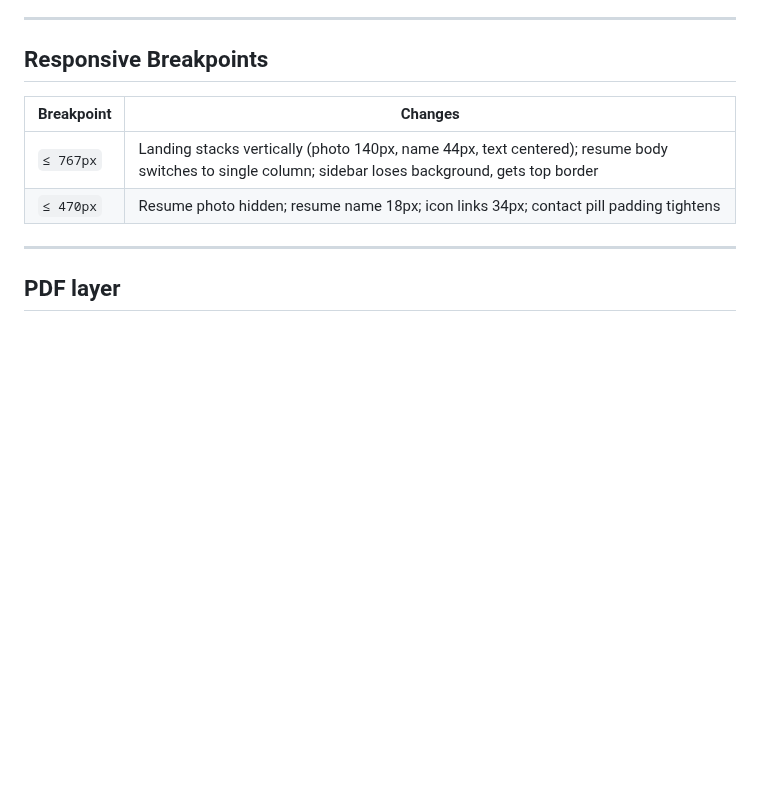
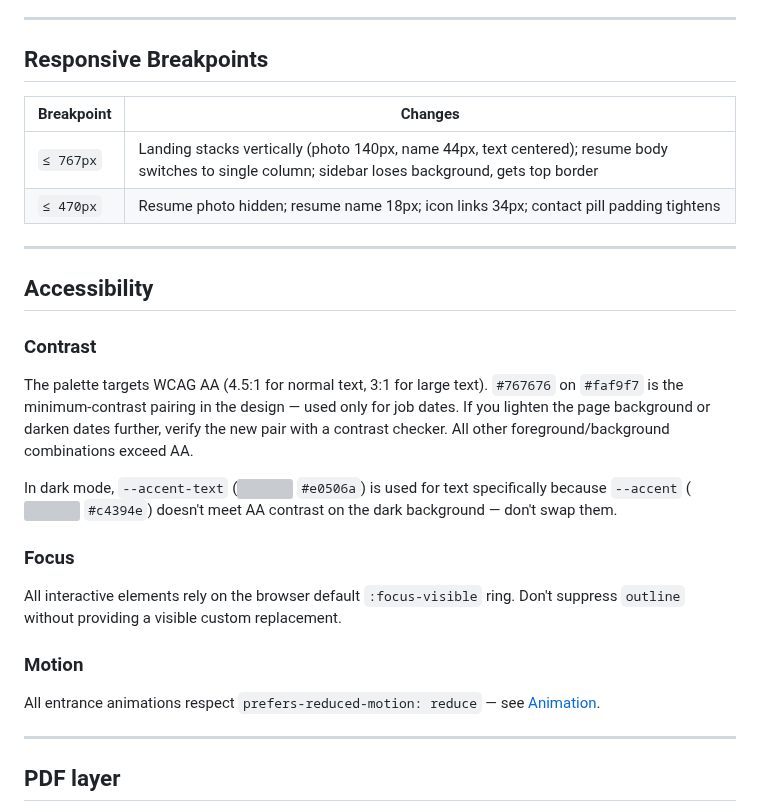
Before and after one commit to tomirish/tom.irish, a Markdown page: docs/CUSTOMIZING.md, the part around one of its changes. GitHub-like rendering; blank space fills up the shorter version; grey boxes are pictures that could not be loaded.

```diff
--- a/docs/CUSTOMIZING.md
+++ b/docs/CUSTOMIZING.md
@@ -309,6 +335,24 @@ If adding a new brand icon, [Simple Icons](https://simpleicons.org/) matches the
 |---|---|
 | `≤ 767px` | Landing stacks vertically (photo 140px, name 44px, text centered); resume body switches to single column; sidebar loses background, gets top border |
 | `≤ 470px` | Resume photo hidden; resume name 18px; icon links 34px; contact pill padding tightens |
+
+---
+
+## Accessibility
+
+### Contrast
+
+The palette targets WCAG AA (4.5:1 for normal text, 3:1 for large text). `#767676` on `#faf9f7` is the minimum-contrast pairing in the design — used only for job dates. If you lighten the page background or darken dates further, verify the new pair with a contrast checker. All other foreground/background combinations exceed AA.
+
+In dark mode, `--accent-text` (![](https://placehold.co/16x16/e0506a/e0506a.png) `#e0506a`) is used for text specifically because `--accent` (![](https://placehold.co/16x16/c4394e/c4394e.png) `#c4394e`) doesn't meet AA contrast on the dark background — don't swap them.
+
+### Focus
+
+All interactive elements rely on the browser default `:focus-visible` ring. Don't suppress `outline` without providing a visible custom replacement.
+
+### Motion
+
+All entrance animations respect `prefers-reduced-motion: reduce` — see [Animation](#animation).
 
 ---
 
```
Also changed, not shown: other parts of docs/CUSTOMIZING.md (+38 -12 lines).
